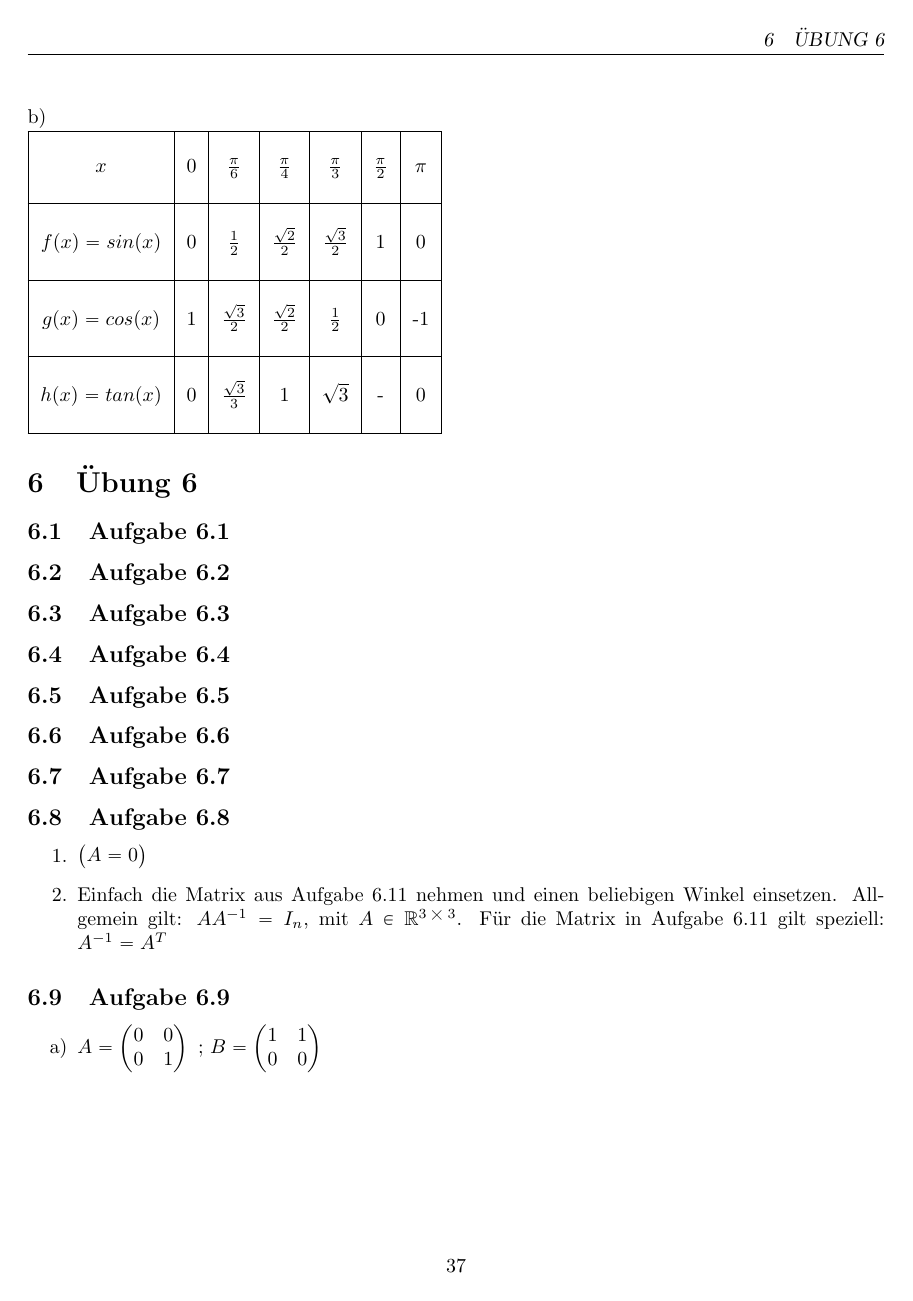
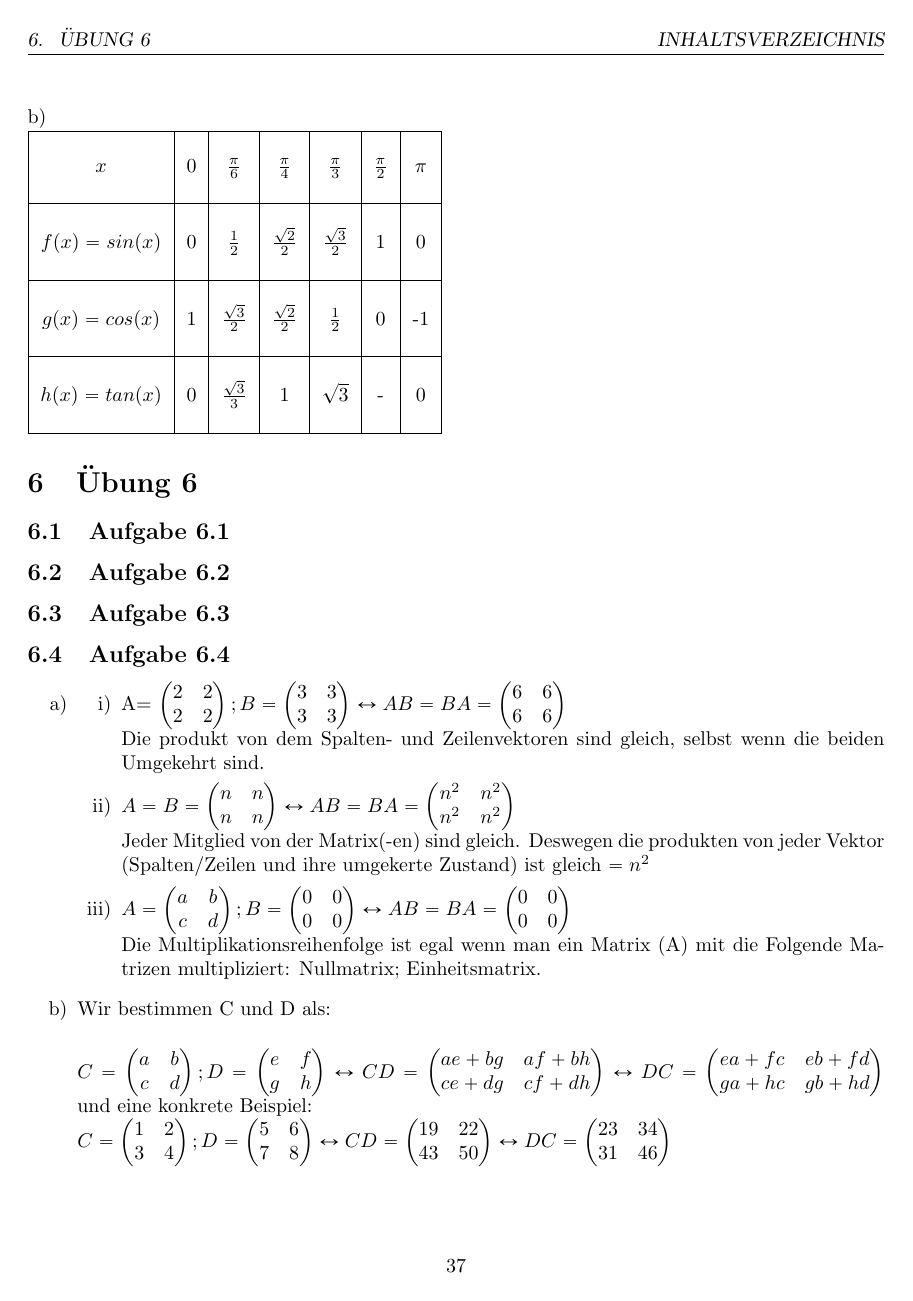
Before and after one commit to fwiethof98/mathe-vorkurs, a LaTeX figure (mathe-vorkurs.tex, which reads chapters/uebung06_a4.tex): page 40 of 42. The pictures show the PDF file mathe-vorkurs.pdf that the author committed with the source.

Commit message:
Aufgabe 6.4 finished.

```diff
--- a/chapters/uebung06_a4.tex
+++ b/chapters/uebung06_a4.tex
@@ -4,0 +17,20 @@
+		AB=BA=\begin{pmatrix}
+			6 & 6 \\
+			6 & 6
+		\end{pmatrix}$\\
+Die produkt von dem Spalten- und Zeilenvektoren sind gleich, selbst wenn die beiden Umgekehrt sind.
+		\item[ii)]
+	$A=
+	B=\begin{pmatrix}
+		n & n \\
+		n & n
+	\end{pmatrix} \leftrightarrow
+	AB=BA=\begin{pmatrix}
+		n^2 & n^2 \\
+		n^2 & n^2
+	\end{pmatrix}$\\
+Jeder Mitglied von der Matrix(-en) sind gleich. Deswegen die produkten von jeder Vektor (Spalten/Zeilen und ihre umgekerte Zustand) ist gleich $=n^2$
+\item[iii)]
+$A=\begin{pmatrix}
+	a & b \\
+	c & d
@@ -4,0 +42,26 @@
+AB=BA=\begin{pmatrix}
+	0 & 0 \\
+	0 & 0
+\end{pmatrix}$\\
+Die Multiplikationsreihenfolge ist egal wenn man ein Matrix (A) mit die Folgende Matrizen multipliziert: Nullmatrix; Einheitsmatrix.
+	\end{itemize}
+	\item[b)] Wir bestimmen C und D als:\\
+
+	$C=\begin{pmatrix}
+		a & b \\
+		c & d
+	\end{pmatrix};
+	D=\begin{pmatrix}
+		e & f \\
+		g & h
+	\end{pmatrix} \leftrightarrow CD= \begin{pmatrix}
+	ae+bg & af+bh \\
+	ce+dg & cf+dh
+\end{pmatrix}\leftrightarrow DC= \begin{pmatrix}
+ea+fc & eb+fd  \\
+ga+hc & gb+hd
+\end{pmatrix}$ und eine konkrete Beispiel:\\
+$C=\begin{pmatrix}
+	1 & 2 \\
+	3 & 4
+\end{pmatrix};
```
Also changed, not shown: mathe-vorkurs.pdf, chapters/uebung06_a4.tex (31 more changed lines), 3 other files.
